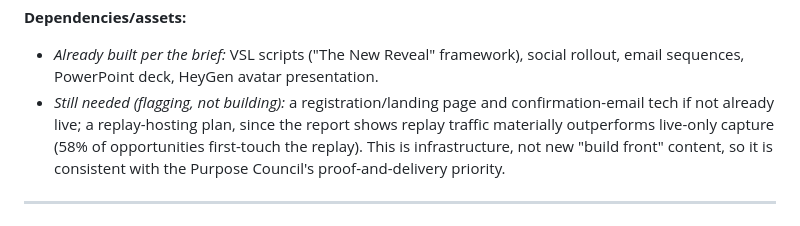
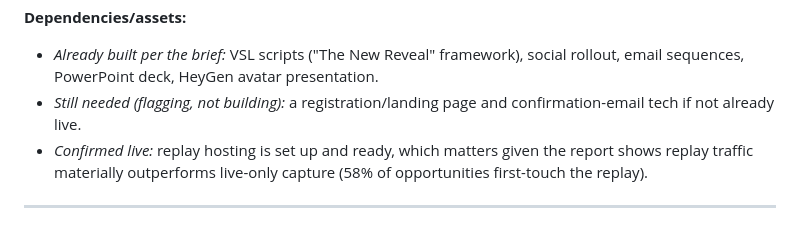
Before and after one commit to palmerga15-alt/purpose-sphere-revenue-system, a Markdown page: offers/2026-07-15-purposeology-ai-webinar-offer-suite.md, the part around the change. Drawn GitHub-style.

```diff
--- a/offers/2026-07-15-purposeology-ai-webinar-offer-suite.md
+++ b/offers/2026-07-15-purposeology-ai-webinar-offer-suite.md
@@ -39,7 +39,8 @@ A third, non-monetized element (certification-school waitlist capture) is includ
 
 **Dependencies/assets:**
 - *Already built per the brief:* VSL scripts ("The New Reveal" framework), social rollout, email sequences, PowerPoint deck, HeyGen avatar presentation.
-- *Still needed (flagging, not building):* a registration/landing page and confirmation-email tech if not already live; a replay-hosting plan, since the report shows replay traffic materially outperforms live-only capture (58% of opportunities first-touch the replay). This is infrastructure, not new "build front" content, so it is consistent with the Purpose Council's proof-and-delivery priority.
+- *Still needed (flagging, not building):* a registration/landing page and confirmation-email tech if not already live.
+- *Confirmed live:* replay hosting is set up and ready, which matters given the report shows replay traffic materially outperforms live-only capture (58% of opportunities first-touch the replay).
 
 ---
 
```
Also changed, not shown: content/2026-07-15-purposeology-ai-webinar-content-angles.md (+2 -2 lines).
